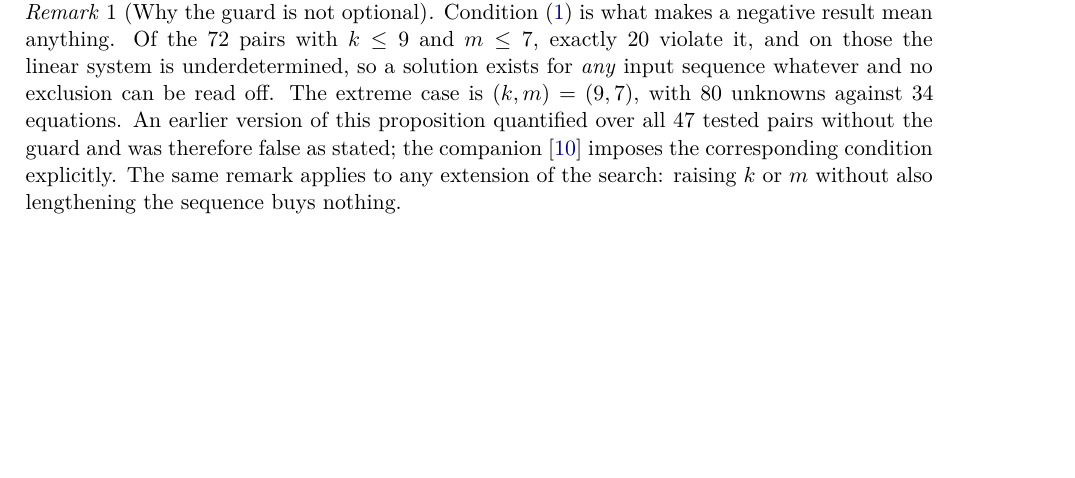
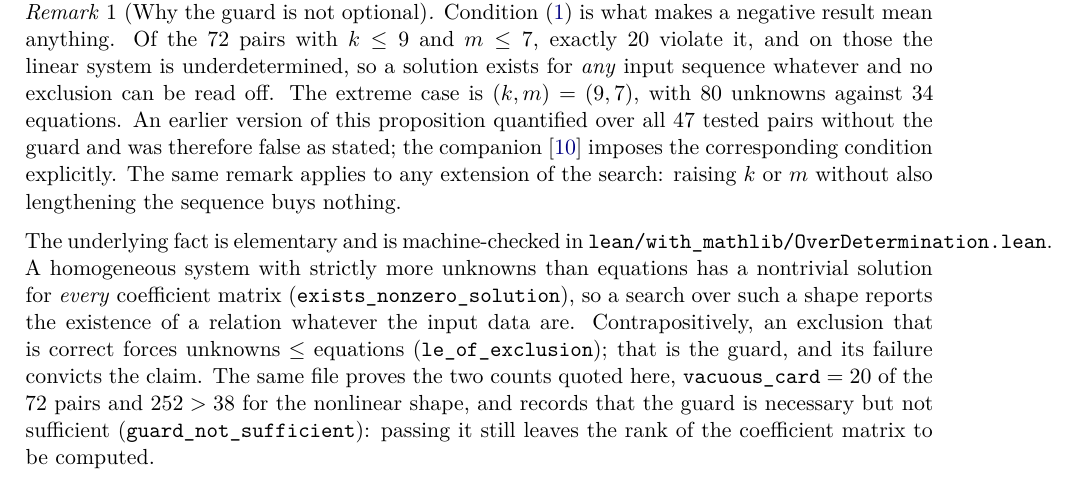
Before and after one commit to ElVec1o/pythagorean-reflection-sequence, a LaTeX document (paper/journal/paper_extra.tex): part of page 2 of 7, cut so that both start at the same text, the shorter picture padded with empty space. Compiled offline with pdfLaTeX.

Commit message:
formalise the over-determination guard for finite-horizon exclusion searches
lean/with_mathlib/OverDetermination.lean, ten theorems, no sorry.

A homogeneous linear system with strictly more unknowns than equations has a
nontrivial solution for every coefficient matrix.  So an exclusion search over a
relation shape with more free coefficients than data constraints reports that a
relation exists whatever the input sequence is, and excludes nothing.
exists_nonzero_solution states this in the matrix form a search actually uses,
and le_of_exclusion gives the guard in the form that catches the error: a
correct exclusion forces unknowns <= equations, so failure of that inequality
convicts the claim.

guard_not_sufficient records the other half honestly.  The condition is
necessary and not sufficient: a square zero matrix passes the count and still
has a nontrivial kernel, so passing the guard leaves the rank of the coefficient
matrix to be computed.  The lemma is a filter on claims, not a substitute for
the linear algebra.

The two searches that failed it are now proved to have failed rather than
asserted to: twenty of the seventy-two D-finite pairs are underdetermined, by
decide, the extreme case having eighty unknowns against thirty-four equations;
and the nonlinear shape has two hundred and fifty-two unknowns against
thirty-eight.  The linear search passes, and order nineteen is exactly the
largest order that can pass on the available terms.

The supplementary note cites the file at the point where the guard is imposed.

```diff
--- a/paper/journal/paper_extra.tex
+++ b/paper/journal/paper_extra.tex
@@ -171,6 +171,20 @@ stated; the companion~\cite{Bonfioli2} imposes the corresponding
 condition explicitly. The same remark applies to any extension of the
 search: raising $k$ or $m$ without also lengthening the sequence buys
 nothing.
+
+The underlying fact is elementary and is machine-checked in
+\texttt{lean/with\_mathlib/OverDetermination.lean}. A homogeneous system
+with strictly more unknowns than equations has a nontrivial solution for
+\emph{every} coefficient matrix (\texttt{exists\_nonzero\_solution}),
+so a search over such a shape reports the existence of a relation
+whatever the input data are. Contrapositively, an exclusion that is
+correct forces $\text{unknowns} \le \text{equations}$
+(\texttt{le\_of\_exclusion}); that is the guard, and its failure convicts
+the claim. The same file proves the two counts quoted here,
+$\texttt{vacuous\_card} = 20$ of the $72$ pairs and
+$252 > 38$ for the nonlinear shape, and records that the guard is
+necessary but not sufficient (\texttt{guard\_not\_sufficient}): passing
+it still leaves the rank of the coefficient matrix to be computed.
 \end{remark}
 
 \begin{proposition}[$U$ transcendence: D-finite route, conditional]
```
Also changed, not shown: lean/with_mathlib/lakefile.toml (+3 -0 lines), paper/journal/paper_extra.pdf, 1 other file.
